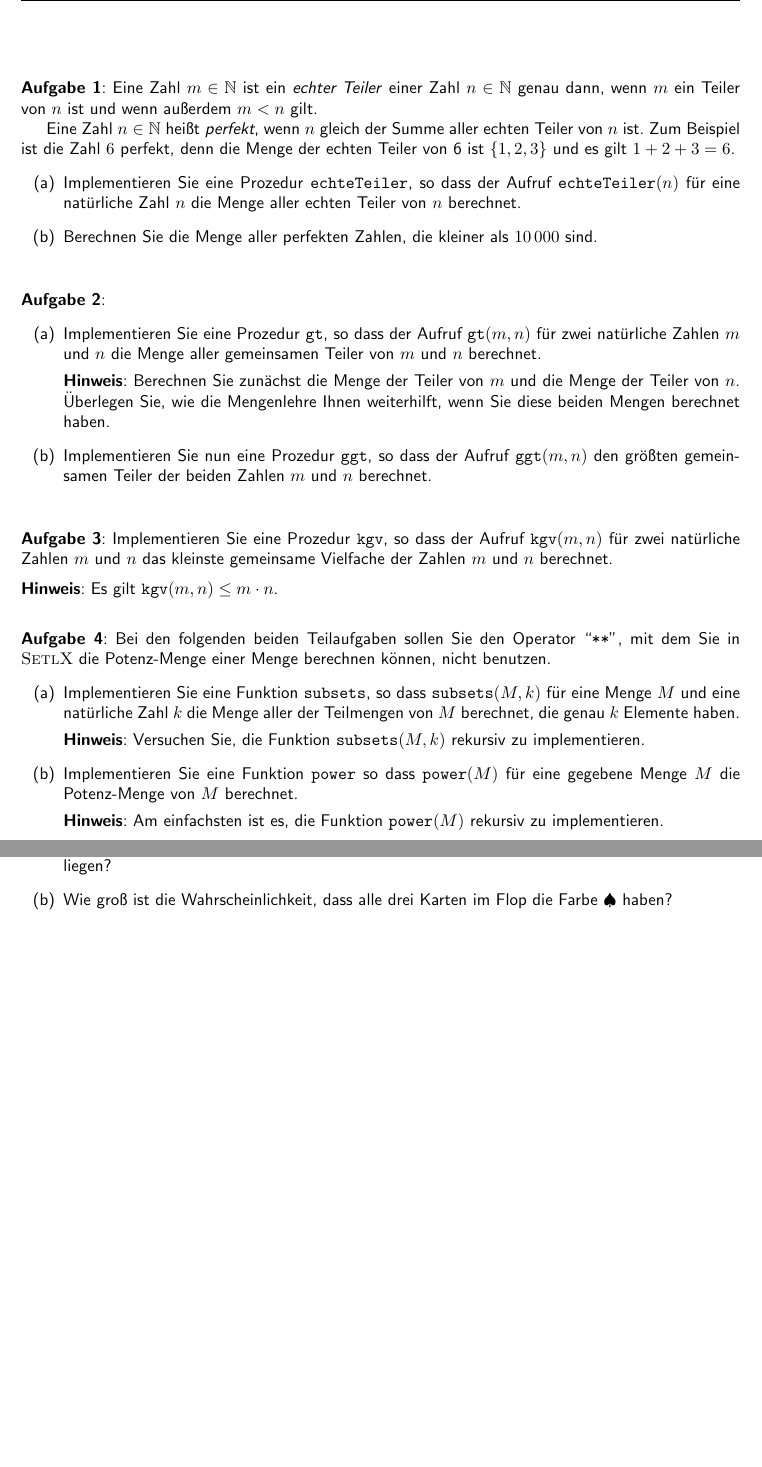
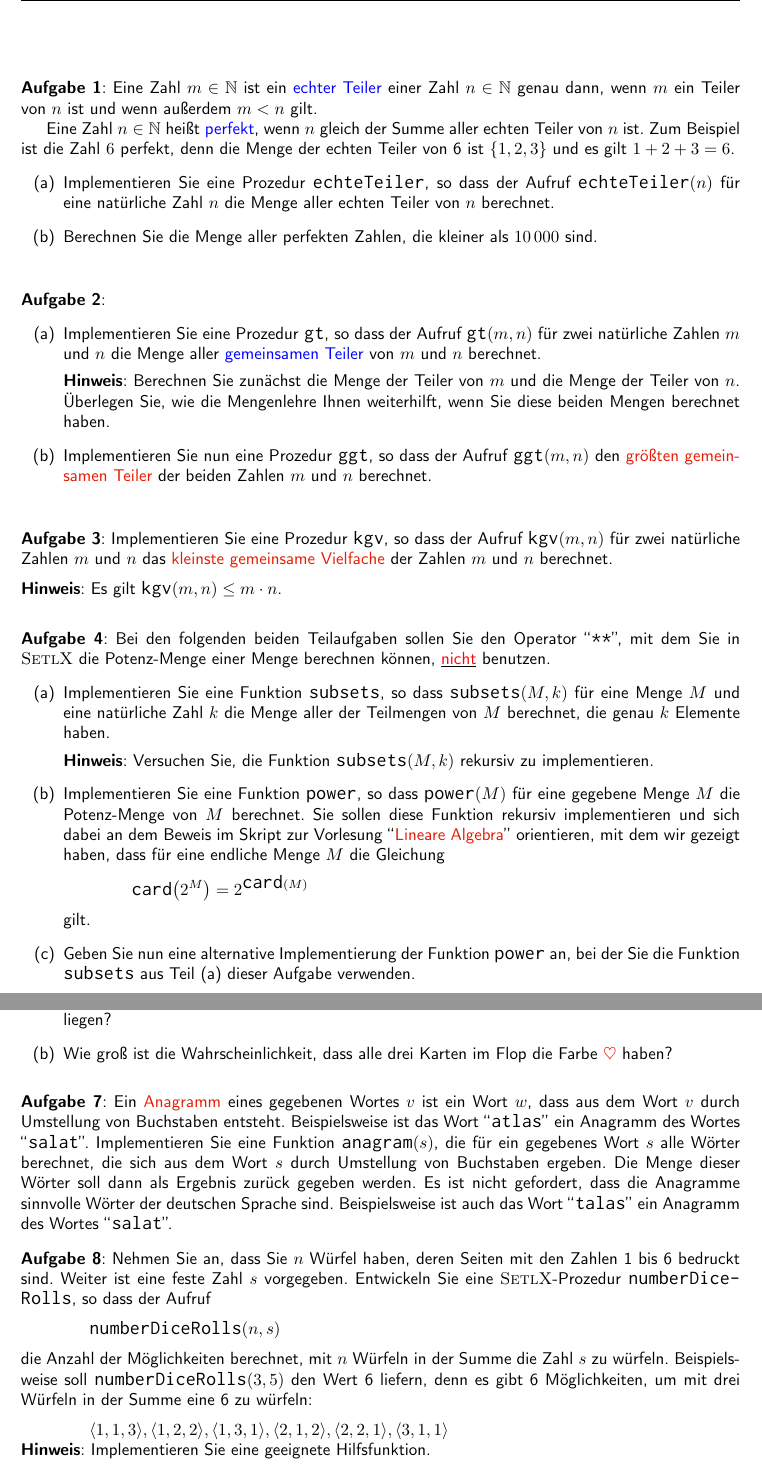
Before and after one commit to karlstroetmann/Logic, a LaTeX document (Aufgaben/Blatt-01/aufgaben.tex): two parts of pages 1 and 2 of 2, joined at a grey line, cut so that both start at the same text, the shorter picture padded with empty space. Compiled offline with pdfLaTeX; the source files are stored in an older character set and shown here as Unicode.

Commit message:
first exercise updated

```diff
--- a/Aufgaben/Blatt-01/aufgaben.tex
+++ b/Aufgaben/Blatt-01/aufgaben.tex
@@ -15,11 +15,14 @@
 	linkcolor  = blue,
 	citecolor  = red,
         filecolor  = Gold,
-        urlcolor   = [rgb]{0.5, 0.1, 0.0},
+        urlcolor   = [rgb]{0.9, 0.1, 0.0},
 	pdfborder  = {0 0 0}
 }
 
 \renewcommand*{\familydefault}{\sfdefault}
+
+\newcommand{\blue}[1]{{\color{blue}#1}}
+\newcommand{\red}[1]{{\color{red}#1}}
 
 \pagestyle{fancy}
 \lhead{Theoretische Informatik \texttt{I}}
@@ -42,3 +45,5 @@
 \newcommand{\diamo}{\ensuremath{\diamondsuit}}
 \def\pair(#1,#2){\langle #1, #2 \rangle}
 
+\renewcommand{\encodingdefault}{T1}
+\renewcommand{\ttdefault}{inconsolatag}
@@ -62,23 +69,23 @@ von 6 ist $\{1,2,3\}$ und es gilt $1 + 2 + 3 = 6$.
 
 \exercise
 \begin{enumerate}
-\item Implementieren Sie eine Prozedur \texttt{gt}, so dass der Aufruf
-      $\mathtt{gt}(m,n)$ für zwei natürliche Zahlen $m$ und $n$ die Menge aller gemeinsamen
-      Teiler von $m$ und $n$ berechnet.
+\item Implementieren Sie eine Prozedur \texttt{gt}, so dass der Aufruf $\texttt{gt}(m,n)$ für zwei natürliche
+      Zahlen $m$ und $n$ die Menge aller \blue{gemeinsamen Teiler} von $m$ und $n$ berechnet.
 
       \textbf{Hinweis}: Berechnen Sie zunächst die Menge der Teiler von $m$ und
       die Menge der Teiler von $n$.  Überlegen Sie, wie die Mengenlehre Ihnen weiterhilft,
       wenn Sie diese beiden Mengen berechnet haben.
-\item Implementieren Sie nun eine Prozedur \texttt{ggt}, so dass der Aufruf
-      $\mathtt{ggt}(m,n)$ den größten gemeinsamen Teiler der beiden Zahlen $m$ und $n$
-      berechnet.
+\item Implementieren Sie nun eine Prozedur \texttt{ggt}, so dass der Aufruf $\texttt{ggt}(m,n)$
+      den \href{https://de.wikipedia.org/wiki/Größter_gemeinsamer_Teiler}{größten gemeinsamen Teiler}
+      der beiden Zahlen $m$ und $n$ berechnet.
 \end{enumerate}
 \vspace{0.3cm}
 
 \exercise
 Implementieren Sie  eine Prozedur \texttt{kgv}, so dass der Aufruf
-$\mathtt{kgv}(m,n)$ für zwei natürliche  Zahlen $m$ und $n$ das kleinste gemeinsame
-Vielfache der Zahlen $m$ und $n$ berechnet.
+$\texttt{kgv}(m,n)$ für zwei natürliche  Zahlen $m$ und $n$ das
+\href{https://de.wikipedia.org/wiki/Kleinstes_gemeinsames_Vielfaches}{kleinste gemeinsame Vielfache}
+der Zahlen $m$ und $n$ berechnet.
  \vspace{0.2cm}
 
 \noindent
@@ -87,7 +94,7 @@ Vielfache der Zahlen $m$ und $n$ berechnet.
 
 \exercise
 Bei den folgenden beiden Teilaufgaben sollen Sie den Operator ``\texttt{**}'', mit dem Sie in \textsc{SetlX}
-die Potenz-Menge einer Menge berechnen k\"onnen, nicht benutzen.
+die Potenz-Menge einer Menge berechnen k\"onnen, \underline{\red{nicht}} benutzen.
 \begin{enumerate}
 \item Implementieren Sie eine Funktion \texttt{subsets}, so dass $\texttt{subsets}(M, k)$ f\"ur eine
       Menge $M$ und eine nat\"urliche Zahl $k$ die Menge aller der Teilmengen von $M$ berechnet, die
@@ -95,11 +102,19 @@ die Potenz-Menge einer Menge berechnen k\"onnen, nicht benutzen.
 
       \textbf{Hinweis}:  Versuchen Sie, die Funktion  $\texttt{subsets}(M, k)$ rekursiv zu
       implementieren.
-\item Implementieren Sie eine Funktion \texttt{power} so dass $\texttt{power}(M)$ f\"ur eine
-      gegebene Menge $M$ die Potenz-Menge von $M$ berechnet.
 
-      \textbf{Hinweis}:  Am einfachsten ist es, die Funktion  $\texttt{power}(M)$ rekursiv zu
-      implementieren.
+\item Implementieren Sie eine Funktion \texttt{power}, so dass $\texttt{power}(M)$ f\"ur eine
+      gegebene Menge $M$ die Potenz-Menge von $M$ berechnet.  Sie sollen diese Funktion rekursiv implementieren
+      und sich dabei an dem Beweis im Skript zur Vorlesung
+      ``\href{https://github.com/karlstroetmann/Lineare-Algebra/blob/master/Skript/lineare-algebra.pdf}{Lineare Algebra}''
+      orientieren, mit dem wir gezeigt haben, dass für eine endliche Menge $M$ die Gleichung
+      \\[0.2cm]
+      \hspace*{1.3cm}
+      $\displaystyle\texttt{card}\bigl(2^M\bigr) = 2^{\texttt{card}(M)}$
+      \\[0.2cm]
+      gilt.
+\item Geben Sie nun eine alternative Implementierung der Funktion \texttt{power} an, bei der Sie die Funktion
+      \texttt{subsets} aus Teil (a) dieser Aufgabe verwenden.
 \end{enumerate}
 \pagebreak
 
@@ -141,3 +156,4 @@ Karten $\pair(8,\spade)$ und $\pair(9,\spade)$ erhalten.  Schreiben Sie ein
 \textsc{SetlX}-Programm, dass die folgenden Fragen beantworten.
 \begin{enumerate}
 \item Wie groß ist die Wahrscheinlichkeit, dass im Flop wenigsten zwei weitere Karten
+      der Farbe \red{$\heart$} liegen?
@@ -145,10 +160,37 @@ Karten $\pair(8,\spade)$ und $\pair(9,\spade)$ erhalten.  Schreiben Sie ein
 \item Wie groß ist die Wahrscheinlichkeit, dass alle drei Karten im Flop
-      die Farbe $\spade$ haben?
+      die Farbe \red{$\heart$} haben?
 \end{enumerate}
 
+\exercise
+Ein \href{https://de.wikipedia.org/wiki/Anagramm}{Anagramm} eines gegebenen Wortes $v$ ist ein Wort $w$, dass
+aus dem Wort $v$ durch Umstellung von Buchstaben entsteht.  Beispielsweise ist das Wort ``\texttt{atlas}'' ein
+Anagramm des Wortes ``\texttt{salat}''.  Implementieren Sie eine Funktion $\texttt{anagram}(s)$, die für ein
+gegebenes Wort $s$ alle Wörter berechnet, die sich aus dem Wort $s$ durch Umstellung von Buchstaben
+ergeben.  Die Menge dieser Wörter soll dann als Ergebnis zurück gegeben werden.  Es ist nicht gefordert, dass
+die Anagramme sinnvolle Wörter der deutschen Sprache sind.  Beispielsweise ist auch das Wort ``\texttt{talas}''
+ein Anagramm des Wortes ``\texttt{salat}''.
+
+\exercise
+Nehmen Sie an, dass Sie $n$ Würfel haben, deren Seiten mit den Zahlen 1 bis 6 bedruckt sind.  Weiter ist eine
+feste Zahl $s$ vorgegeben.  Entwickeln Sie eine \textsc{SetlX}-Prozedur \texttt{numberDiceRolls}, so dass der Aufruf
+\\[0.2cm]
+\hspace*{1.3cm}
+$\texttt{numberDiceRolls}(n, s)$
+\\[0.2cm]
+die Anzahl der Möglichkeiten berechnet, mit $n$ Würfeln in der Summe die Zahl $s$ zu würfeln.  Beispielsweise
+soll $\texttt{numberDiceRolls}(3, 5)$ den Wert 6 liefern, denn es gibt 6 Möglichkeiten, um mit drei Würfeln in
+der Summe eine 6 zu würfeln:
+\\[0.2cm]
+\hspace*{1.3cm}
+$\langle1, 1, 3\rangle, \langle1, 2, 2\rangle, \langle1, 3, 1\rangle, \langle2, 1, 2\rangle, \langle2, 2,
+1\rangle, \langle3, 1, 1\rangle$
+
+\noindent
+\textbf{Hinweis}:  Implementieren Sie eine geeignete Hilfsfunktion.
 \end{document}
 
 %%% Local Variables:
 %%% mode: latex
 %%% TeX-master: t
+%%% ispell-local-dictionary: "deutsch8"
 %%% End:
```
Also changed, not shown: Lecture-Notes/setlx.tex (+2 -2 lines), Aufgaben/Blatt-01/T1-WGL4.enc (added), Aufgaben/Blatt-01/aufgaben.pdf, Aufgaben/Blatt-01/inconsolatag.tfm (added), Aufgaben/Blatt-01/inconsolatag.ttf (added), Aufgaben/Blatt-01/t1inconsolatag.fd (added), Aufgaben/Blatt-01/aufgaben.tex (19 more changed lines), 3 other files.
